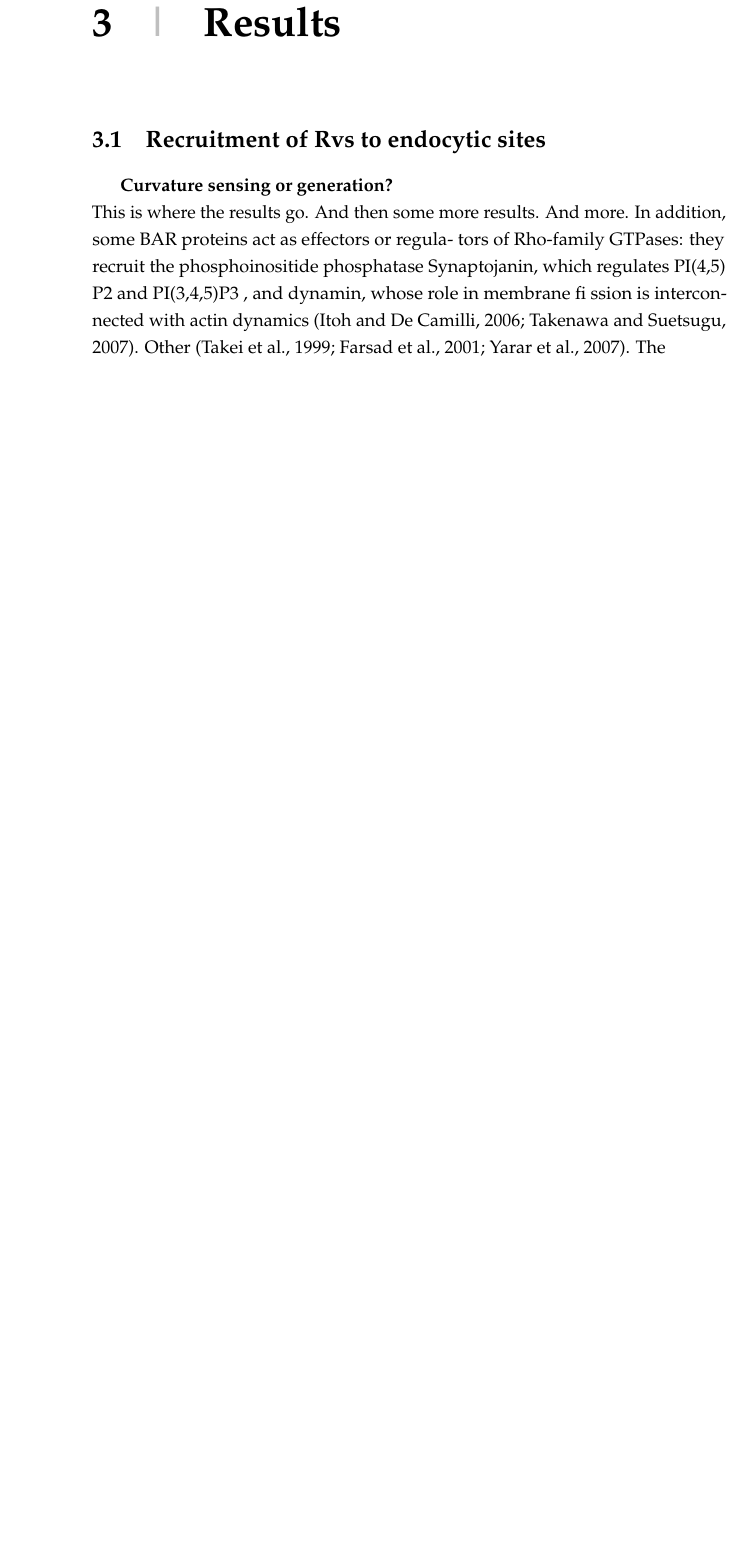
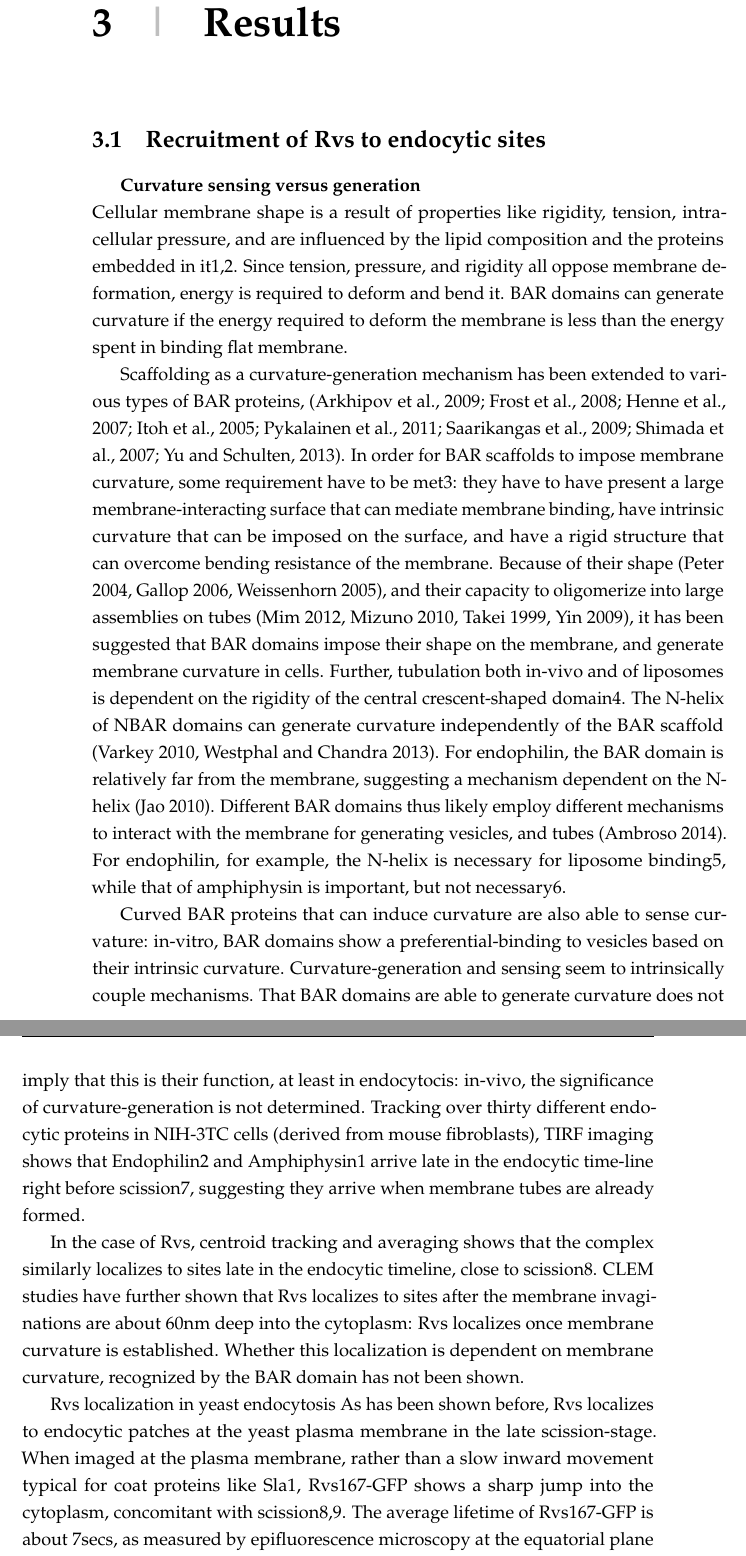
Before and after one commit to deepikaamenon/thesis_2021, a LaTeX thesis (main.tex, which reads Chapters/Results.tex): part of page 33 of 34 before the commit and two parts of pages 33 and 34 of 35 after it, the two joined at a grey line, cut so that both start at the same text, the shorter picture padded with empty space. Compiled offline with pdfLaTeX.

Commit message:
txs auto checkin

```diff
--- a/Chapters/Results.tex
+++ b/Chapters/Results.tex
@@ -1,14 +1,20 @@
 \chapter{Results}    \label{results}
 \section{Recruitment of Rvs to endocytic sites}
 
-	\subparagraph{Curvature sensing or generation? }
+	\subparagraph{Curvature sensing versus generation }
 	\mbox{}\\
-	This is where the results go. And then some more results. And more.
-In addition, some BAR proteins act as effectors or regula- tors of Rho-family GTPases: they recruit the phosphoinositide phosphatase Synaptojanin, which regulates PI(4,5) P2
-and PI(3,4,5)P3 , and dynamin, whose
-role in membrane fi ssion is intercon- nected with actin dynamics (Itoh and De Camilli, 2006; Takenawa and Suetsugu,
-2007). Other
-(Takei et al., 1999; Farsad et al., 2001; Yarar et al., 2007). The
+Cellular membrane shape is a result of properties like rigidity, tension, intracellular pressure, and are influenced by the lipid composition and the proteins embedded in it1,2. Since tension, pressure, and rigidity all oppose membrane deformation, energy is required to deform and bend it. BAR domains can generate curvature if the energy required to deform the membrane is less than the energy spent in binding flat membrane.
+
+Scaffolding as a curvature-generation mechanism has been extended to various types of BAR proteins, (Arkhipov et al., 2009; Frost et al., 2008; Henne et al., 2007; Itoh et al., 2005; Pykalainen et al., 2011; Saarikangas et al., 2009; Shimada et al., 2007; Yu and Schulten, 2013). In order for BAR scaffolds to impose membrane curvature, some requirement have to be met3: they have to have present a large membrane-interacting surface that can mediate membrane binding, have intrinsic curvature that can be imposed on the surface, and have a rigid structure that can overcome bending resistance of the membrane. Because of their shape (Peter 2004, Gallop 2006, Weissenhorn 2005), and their capacity to oligomerize into large assemblies on tubes (Mim 2012, Mizuno 2010, Takei 1999, Yin 2009), it has been suggested that BAR domains impose their shape on the membrane, and generate membrane curvature in cells. Further, tubulation both in-vivo and of liposomes is dependent on the rigidity of the central crescent-shaped domain4. The N-helix of NBAR domains can generate curvature independently of the BAR scaffold (Varkey 2010, Westphal and Chandra 2013).
+For endophilin, the BAR domain is relatively far from the membrane, suggesting a mechanism dependent on the N-helix (Jao 2010). Different BAR domains thus likely employ different mechanisms to interact with the membrane for generating vesicles, and tubes (Ambroso 2014). For endophilin, for example, the N-helix is necessary for liposome binding5, while that of amphiphysin is important, but not necessary6.
+
+Curved BAR proteins that can induce curvature are also able to sense curvature: in-vitro, BAR domains show a preferential-binding to vesicles based on their intrinsic curvature. Curvature-generation and sensing seem to intrinsically couple mechanisms. That BAR domains are able to generate curvature does not imply that this is their function, at least in endocytocis: in-vivo, the significance of curvature-generation is not determined. Tracking over thirty different endocytic proteins in NIH-3TC cells (derived from mouse fibroblasts), TIRF imaging shows that Endophilin2 and Amphiphysin1 arrive late in the endocytic time-line right before scission7, suggesting they arrive when membrane tubes are already formed.
+
+In the case of Rvs, centroid tracking and averaging shows that the complex similarly localizes to sites late in the endocytic timeline, close to scission8. CLEM studies have further shown that Rvs localizes to sites after the membrane invaginations are about 60nm deep into the cytoplasm: Rvs localizes once membrane curvature is established. Whether this localization is dependent on membrane curvature, recognized by the BAR domain has not been shown.
+
+Rvs localization in yeast endocytosis
+As has been shown before, Rvs localizes to endocytic patches at the yeast plasma membrane in the late scission-stage. When imaged at the plasma membrane, rather than a slow inward movement typical for coat proteins like Sla1, Rvs167-GFP shows a sharp jump into the cytoplasm, concomitant with scission8,9. The average lifetime of Rvs167-GFP is about 7secs, as measured by epifluorescence microscopy at the equatorial plane of a haploid yeast cell.
+
 
 	\subsection{BAR domain senses membrane curvature in-vivo}
 	\subsection{SH3 domain is responsible for actin-independent	\\
```
